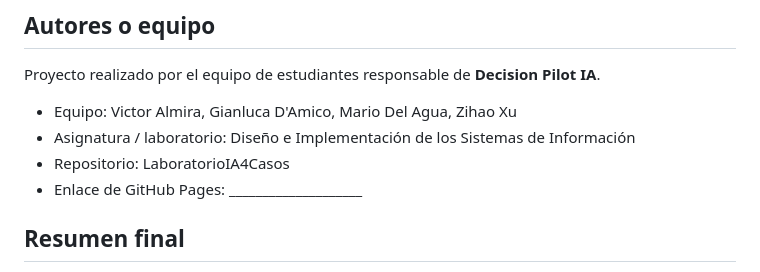
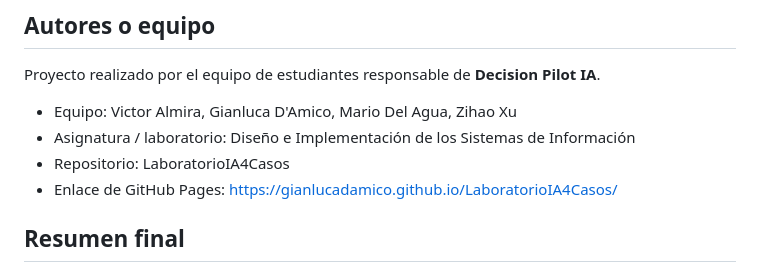
Before and after one commit to GianlucaDamico/LaboratorioIA4Casos, a Markdown page: README.md, the part around the change. GitHub-like rendering.

Commit message:
Actualizacion enlace Pages

```diff
--- a/README.md
+++ b/README.md
@@ -74,7 +74,7 @@ Proyecto realizado por el equipo de estudiantes responsable de **Decision Pilot
 - Equipo: Victor Almira, Gianluca D'Amico, Mario Del Agua, Zihao Xu
 - Asignatura / laboratorio: Diseño e Implementación de los Sistemas de Información
 - Repositorio: LaboratorioIA4Casos
-- Enlace de GitHub Pages: ____________________
+- Enlace de GitHub Pages: https://gianlucadamico.github.io/LaboratorioIA4Casos/
 
 ## Resumen final
 
```
